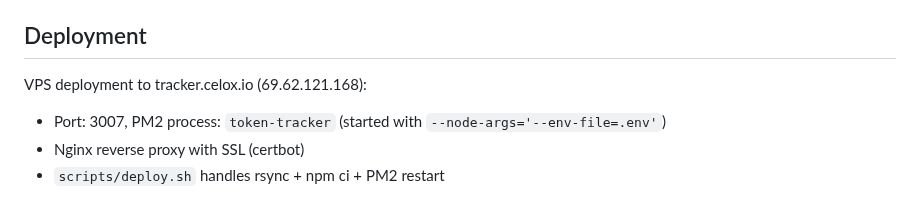
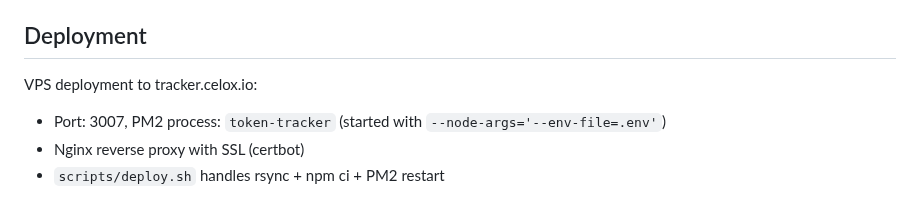
Before and after one commit to pepperonas/claude-token-tracker, a Markdown page: CLAUDE.md, the part around the change. Drawn GitHub-style.

Commit message:
security: remove VPS IP address from public documentation
Co-Authored-By: Claude Opus 4.6 <noreply@anthropic.com>

```diff
--- a/CLAUDE.md
+++ b/CLAUDE.md
@@ -103,7 +103,7 @@ Key differences from single-user:
 
 ## Deployment
 
-VPS deployment to tracker.celox.io (69.62.121.168):
+VPS deployment to tracker.celox.io:
 - Port: 3007, PM2 process: `token-tracker` (started with `--node-args='--env-file=.env'`)
 - Nginx reverse proxy with SSL (certbot)
 - `scripts/deploy.sh` handles rsync + npm ci + PM2 restart
```
